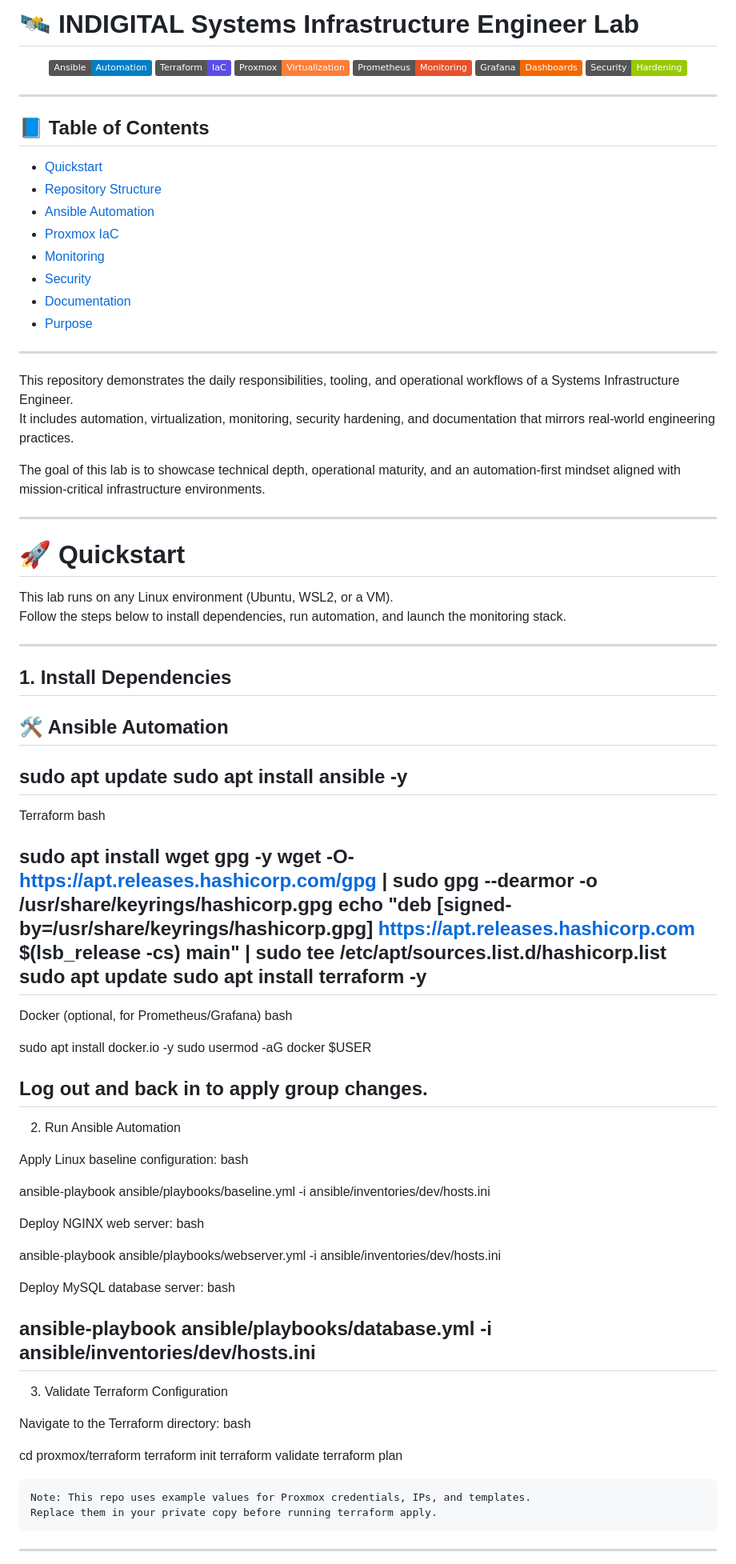
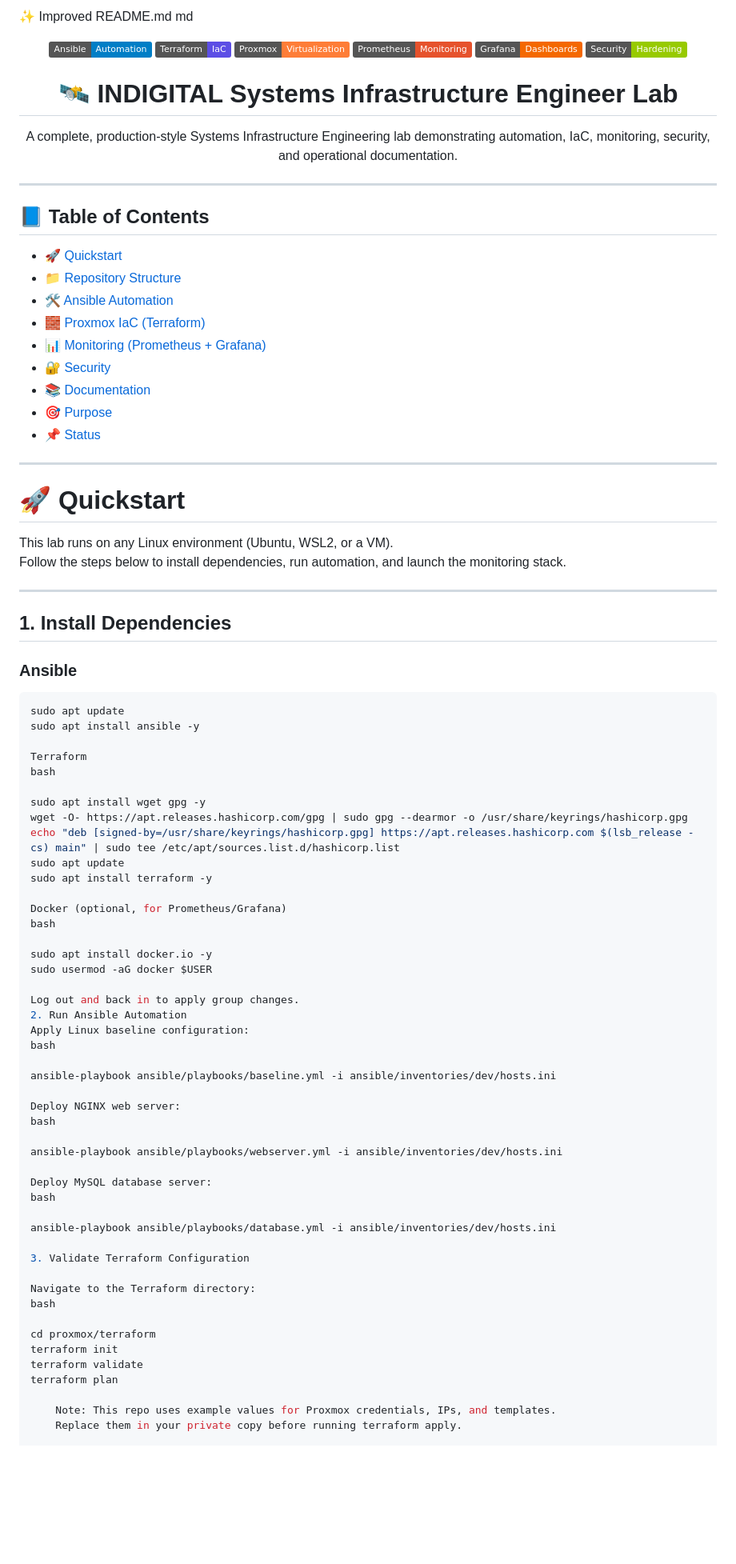
Before and after one commit to Mikekellydev/indigital-systems-infra-lab, a Markdown page: README.md, the part around one of its changes. Shown at 80% size. GitHub-like rendering; badges without logos; blank space fills up the shorter version.

Commit message:
redraft of README.md

````diff
--- a/README.md
+++ b/README.md
@@ -1,4 +1,5 @@
-# 🛰️ INDIGITAL Systems Infrastructure Engineer Lab
+✨ Improved README.md
+md
 
 <p align="center">
   <img src="https://img.shields.io/badge/Ansible-Automation-blue">
@@ -9,24 +10,24 @@
   <img src="https://img.shields.io/badge/Security-Hardening-green">
 </p>
 
+<h1 align="center">🛰️ INDIGITAL Systems Infrastructure Engineer Lab</h1>
+
+<p align="center">
+A complete, production‑style Systems Infrastructure Engineering lab demonstrating automation, IaC, monitoring, security, and operational documentation.
+</p>
+
 ---
 
 ## 📘 Table of Contents
-- [Quickstart](#-quickstart)
-- [Repository Structure](#-repository-structure)
-- [Ansible Automation](#-ansible-automation)
-- [Proxmox IaC](#-proxmox-iac)
-- [Monitoring](#-monitoring)
-- [Security](#-security)
-- [Documentation](#-documentation)
-- [Purpose](#-purpose)
-
----
-
-This repository demonstrates the daily responsibilities, tooling, and operational workflows of a Systems Infrastructure Engineer.
-It includes automation, virtualization, monitoring, security hardening, and documentation that mirrors real-world engineering practices.
-
-The goal of this lab is to showcase technical depth, operational maturity, and an automation-first mindset aligned with mission‑critical infrastructure environments.
+- [🚀 Quickstart](#-quickstart)
+- [📁 Repository Structure](#-repository-structure)
+- [🛠️ Ansible Automation](#️-ansible-automation)
+- [🧱 Proxmox IaC (Terraform)](#-proxmox-iac-terraform)
+- [📊 Monitoring (Prometheus + Grafana)](#-monitoring-prometheus--grafana)
+- [🔐 Security](#-security)
+- [📚 Documentation](#-documentation)
+- [🎯 Purpose](#-purpose)
+- [📌 Status](#-status)
 
 ---
 
@@ -39,12 +40,11 @@ Follow the steps below to install dependencies, run automation, and launch the m
 
 ## **1. Install Dependencies**
 
-## 🛠️ Ansible Automation
-
-
+### **Ansible**
+```bash
 sudo apt update
 sudo apt install ansible -y
----
+
 Terraform
 bash
 
@@ -53,7 +53,7 @@ wget -O- https://apt.releases.hashicorp.com/gpg | sudo gpg --dearmor -o /usr/sha
 echo "deb [signed-by=/usr/share/keyrings/hashicorp.gpg] https://apt.releases.hashicorp.com $(lsb_release -cs) main" | sudo tee /etc/apt/sources.list.d/hashicorp.list
 sudo apt update
 sudo apt install terraform -y
----
+
 Docker (optional, for Prometheus/Grafana)
 bash
 
@@ -61,9 +61,7 @@ sudo apt install docker.io -y
 sudo usermod -aG docker $USER
 
 Log out and back in to apply group changes.
----
 2. Run Ansible Automation
-
 Apply Linux baseline configuration:
 bash
 
@@ -78,7 +76,6 @@ Deploy MySQL database server:
 bash
 
 ansible-playbook ansible/playbooks/database.yml -i ansible/inventories/dev/hosts.ini
----
 
 3. Validate Terraform Configuration
 
@@ -92,5 +89,4 @@ terraform plan
 
     Note: This repo uses example values for Proxmox credentials, IPs, and templates.
     Replace them in your private copy before running terraform apply.
----
 
````
Also changed, not shown: other parts of README.md (+58 -56 lines).
